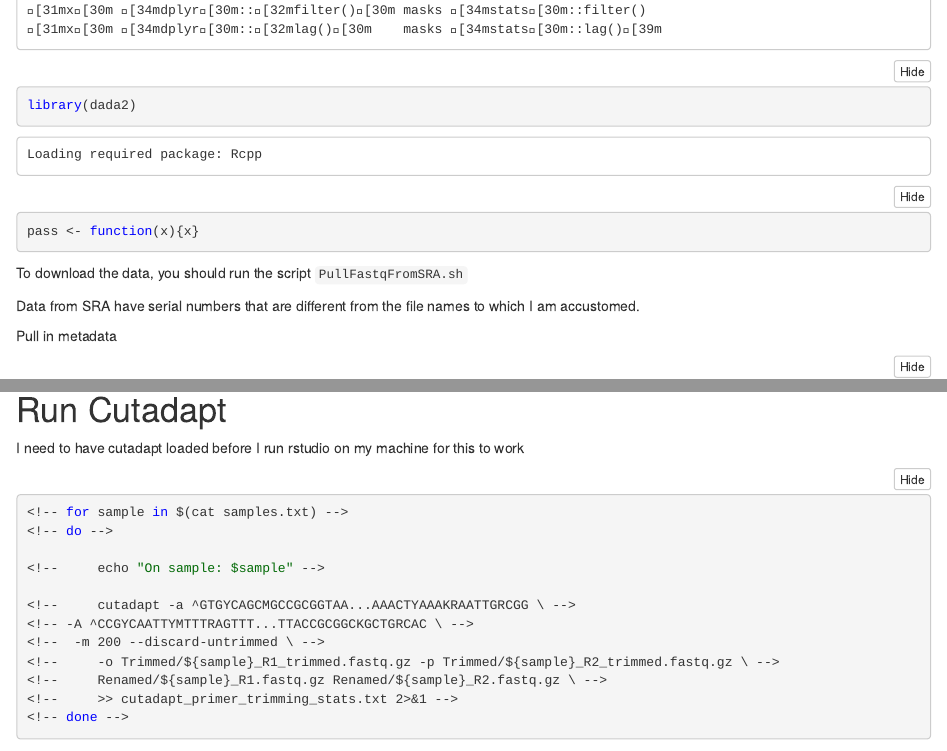
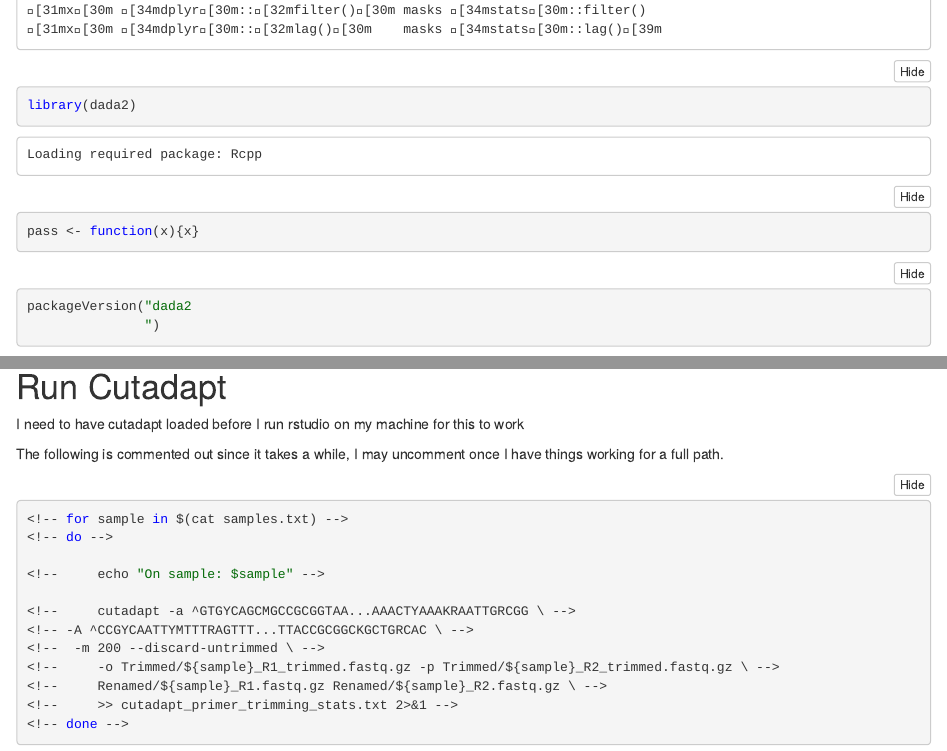
Before and after one commit to cramjaco/HPLOH_Crash, an R Markdown document (InitialProcessing.Rmd): the page in a window 1100 px wide, from 380 px down, and a second part further down, joined at a grey line. The pictures show the output file InitialProcessing.nb.html that the author committed with the source, opened offline.

````diff
--- a/InitialProcessing.Rmd
+++ b/InitialProcessing.Rmd
@@ -8,6 +8,12 @@
 library(dada2)
 pass <- function(x){x}
 ```
+
+```{r}
+packageVersion("dada2
+               ")
+```
+
 
 To download the data, you should run the script `PullFastqFromSRA.sh`
 
@@ -69,6 +75,7 @@
 # Run Cutadapt
 I need to have cutadapt loaded before I run rstudio on my machine for this to work
 
+The following is commented out since it takes a while, I may uncomment once I have things working for a full path.
 ```{bash}
 <!-- for sample in $(cat samples.txt) -->
 <!-- do -->
````
Also changed, not shown: InitialProcessing.nb.html.
